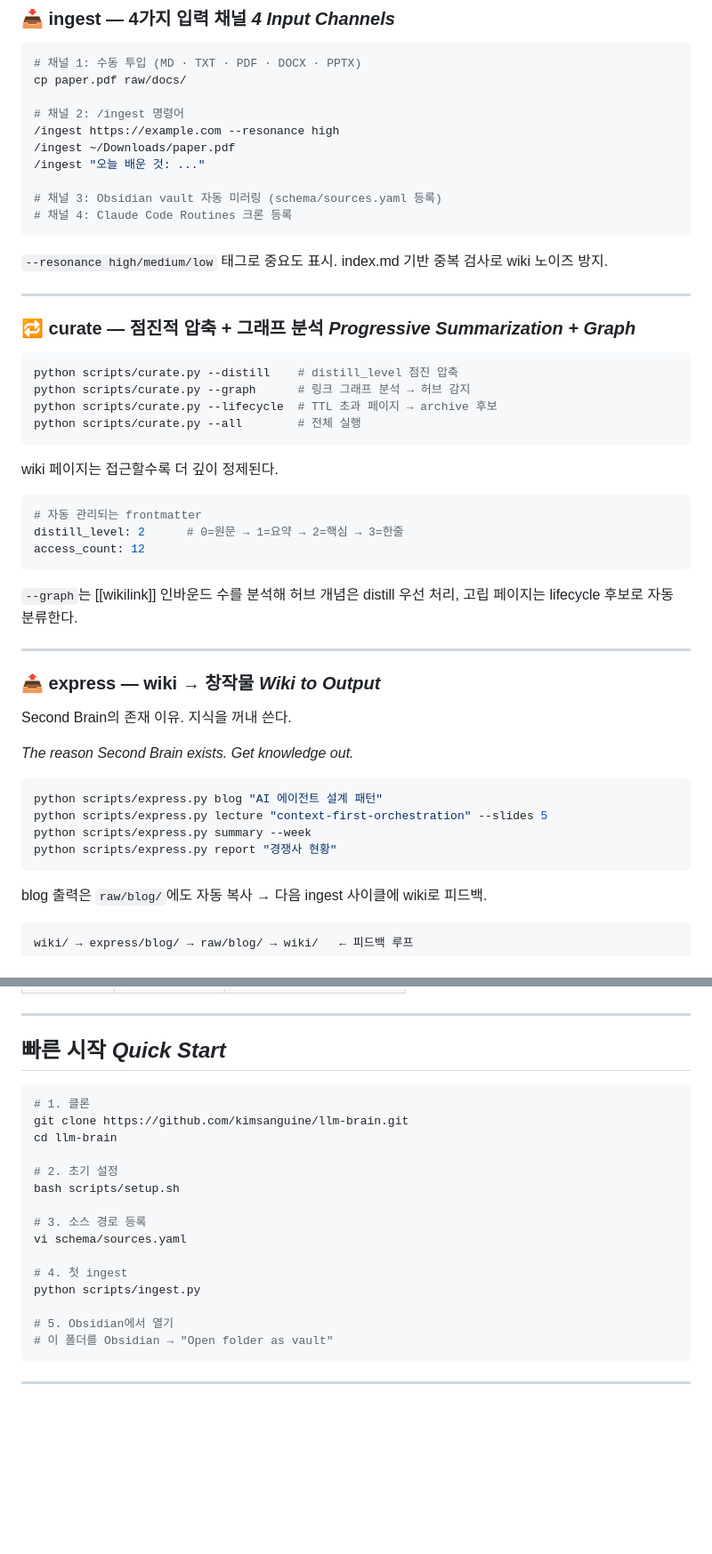
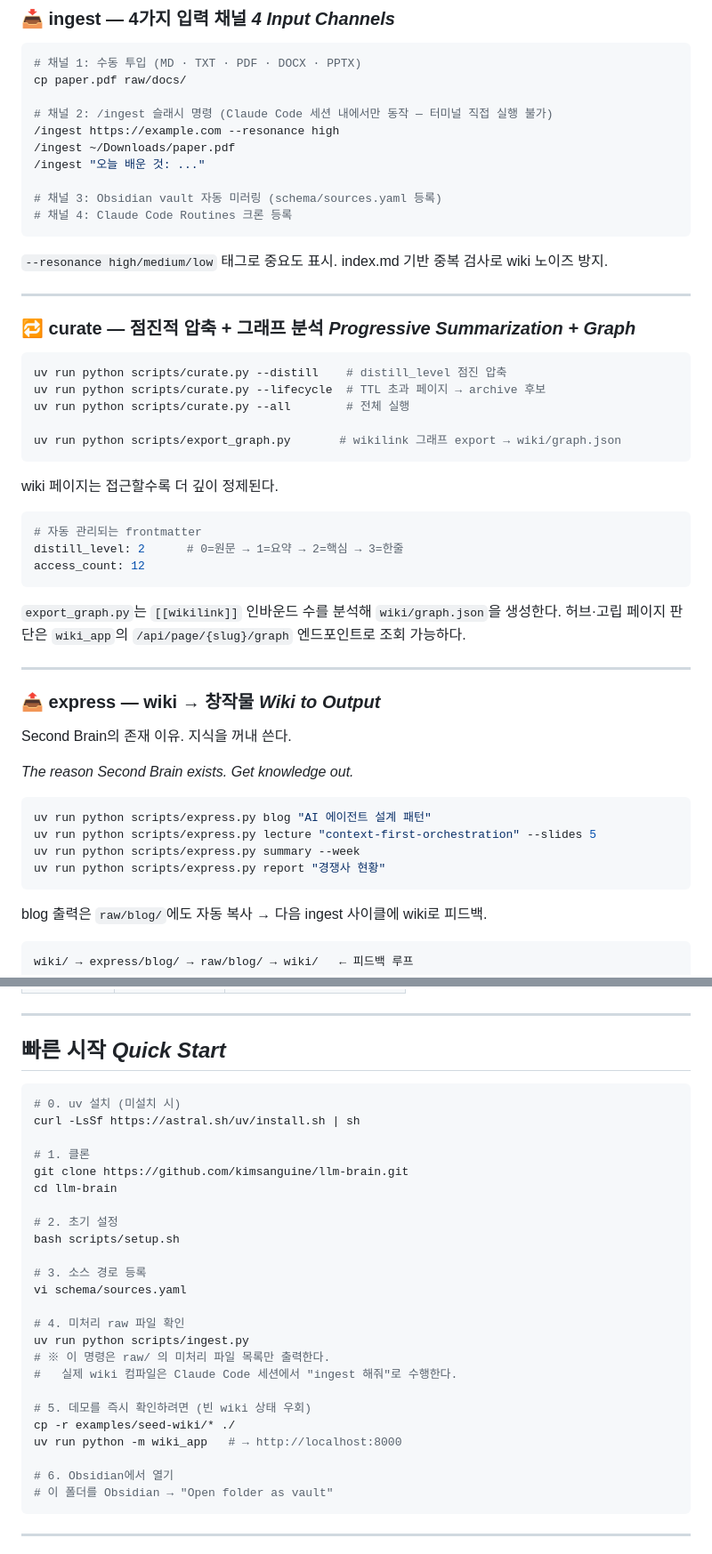
Before and after one commit to kimsanguine/llm-brain, a Markdown page: README.md, 2 parts joined by grey strips. Shown at 89% size. Rendered like a GitHub page; blank space fills up the shorter version.

Commit message:
docs: fix quick-start (uv run + uv install + demo path + ingest-compile note); correct curate --graph to export_graph.py reality
Co-Authored-By: Claude Opus 4.8 (1M context) <noreply@anthropic.com>

````diff
--- a/README.md
+++ b/README.md
@@ -126,7 +126,7 @@ Second Brain의 핵심은 **Distill과 Express**다.
 # 채널 1: 수동 투입 (MD · TXT · PDF · DOCX · PPTX)
 cp paper.pdf raw/docs/
 
-# 채널 2: /ingest 명령어
+# 채널 2: /ingest 슬래시 명령 (Claude Code 세션 내에서만 동작 — 터미널 직접 실행 불가)
 /ingest https://example.com --resonance high
 /ingest ~/Downloads/paper.pdf
 /ingest "오늘 배운 것: ..."
@@ -143,10 +143,11 @@ index.md 기반 중복 검사로 wiki 노이즈 방지.
 ### 🔁 curate — 점진적 압축 + 그래프 분석 *Progressive Summarization + Graph*
 
 ```bash
-python scripts/curate.py --distill    # distill_level 점진 압축
-python scripts/curate.py --graph      # 링크 그래프 분석 → 허브 감지
-python scripts/curate.py --lifecycle  # TTL 초과 페이지 → archive 후보
-python scripts/curate.py --all        # 전체 실행
+uv run python scripts/curate.py --distill    # distill_level 점진 압축
+uv run python scripts/curate.py --lifecycle  # TTL 초과 페이지 → archive 후보
+uv run python scripts/curate.py --all        # 전체 실행
+
+uv run python scripts/export_graph.py       # wikilink 그래프 export → wiki/graph.json
 ```
 
 wiki 페이지는 접근할수록 더 깊이 정제된다.
@@ -157,8 +158,8 @@ distill_level: 2      # 0=원문 → 1=요약 → 2=핵심 → 3=한줄
 access_count: 12
 ```
 
-`--graph`는 [[wikilink]] 인바운드 수를 분석해
-허브 개념은 distill 우선 처리, 고립 페이지는 lifecycle 후보로 자동 분류한다.
+`export_graph.py`는 `[[wikilink]]` 인바운드 수를 분석해 `wiki/graph.json`을 생성한다.
+허브·고립 페이지 판단은 `wiki_app`의 `/api/page/{slug}/graph` 엔드포인트로 조회 가능하다.
 
 ---
 
@@ -169,10 +170,10 @@ Second Brain의 존재 이유. 지식을 꺼내 쓴다.
 *The reason Second Brain exists. Get knowledge out.*
 
 ```bash
-python scripts/express.py blog "AI 에이전트 설계 패턴"
-python scripts/express.py lecture "context-first-orchestration" --slides 5
-python scripts/express.py summary --week
-python scripts/express.py report "경쟁사 현황"
+uv run python scripts/express.py blog "AI 에이전트 설계 패턴"
+uv run python scripts/express.py lecture "context-first-orchestration" --slides 5
+uv run python scripts/express.py summary --week
+uv run python scripts/express.py report "경쟁사 현황"
 ```
 
 blog 출력은 `raw/blog/`에도 자동 복사 → 다음 ingest 사이클에 wiki로 피드백.
@@ -233,6 +234,9 @@ llm:
 ## 빠른 시작 *Quick Start*
 
 ```bash
+# 0. uv 설치 (미설치 시)
+curl -LsSf https://astral.sh/uv/install.sh | sh
+
 # 1. 클론
 git clone https://github.com/kimsanguine/llm-brain.git
 cd llm-brain
@@ -243,10 +247,16 @@ bash scripts/setup.sh
 # 3. 소스 경로 등록
 vi schema/sources.yaml
 
-# 4. 첫 ingest
-python scripts/ingest.py
+# 4. 미처리 raw 파일 확인
+uv run python scripts/ingest.py
+# ※ 이 명령은 raw/ 의 미처리 파일 목록만 출력한다.
+#   실제 wiki 컴파일은 Claude Code 세션에서 "ingest 해줘"로 수행한다.
 
-# 5. Obsidian에서 열기
+# 5. 데모를 즉시 확인하려면 (빈 wiki 상태 우회)
+cp -r examples/seed-wiki/* ./
+uv run python -m wiki_app   # → http://localhost:8000
+
+# 6. Obsidian에서 열기
 # 이 폴더를 Obsidian → "Open folder as vault"
 ```
 
````
Also changed, not shown: other parts of README.md (+2 -1 lines), CLAUDE.md (+8 -2 lines), SPEC.md (+49 -37 lines).
